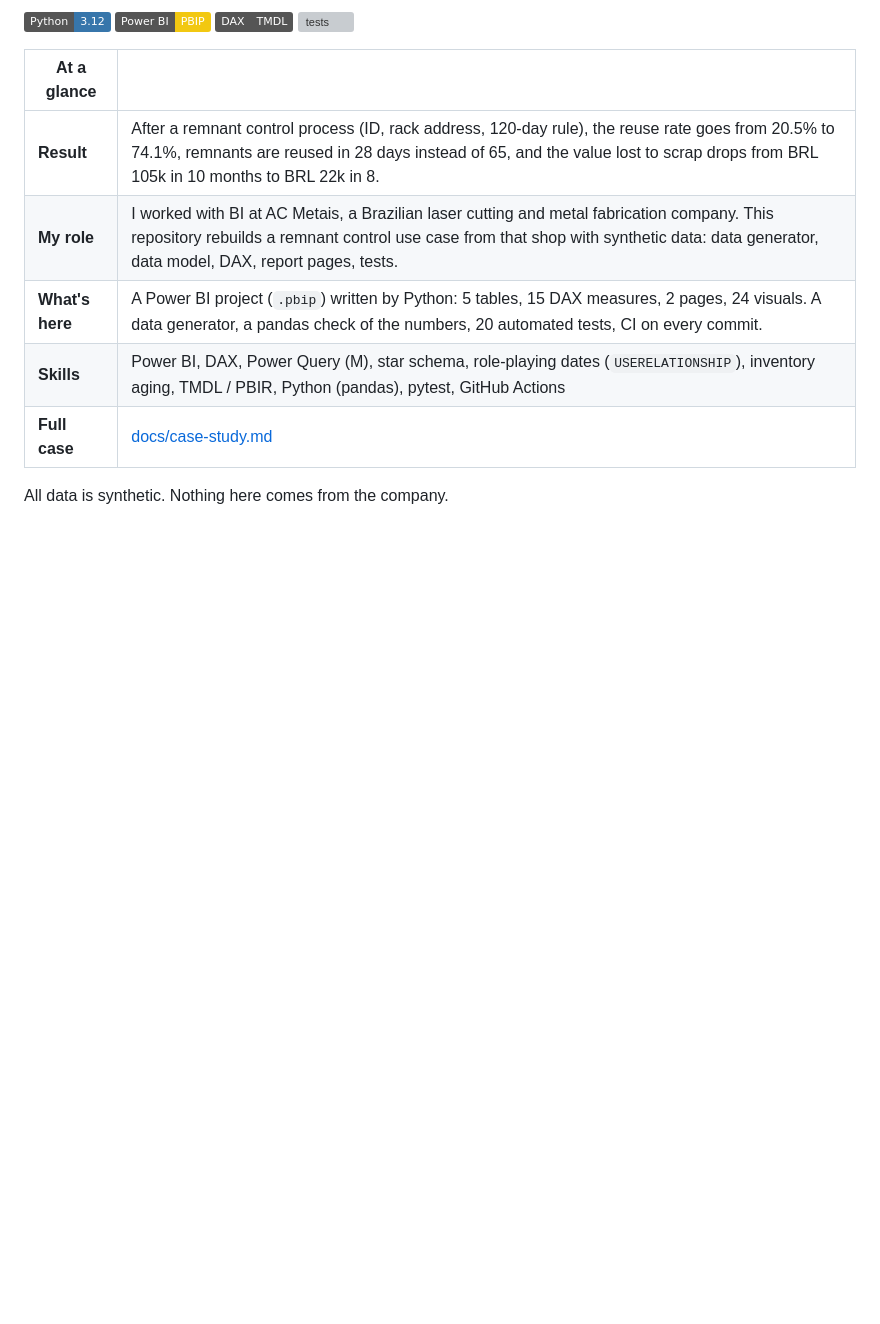
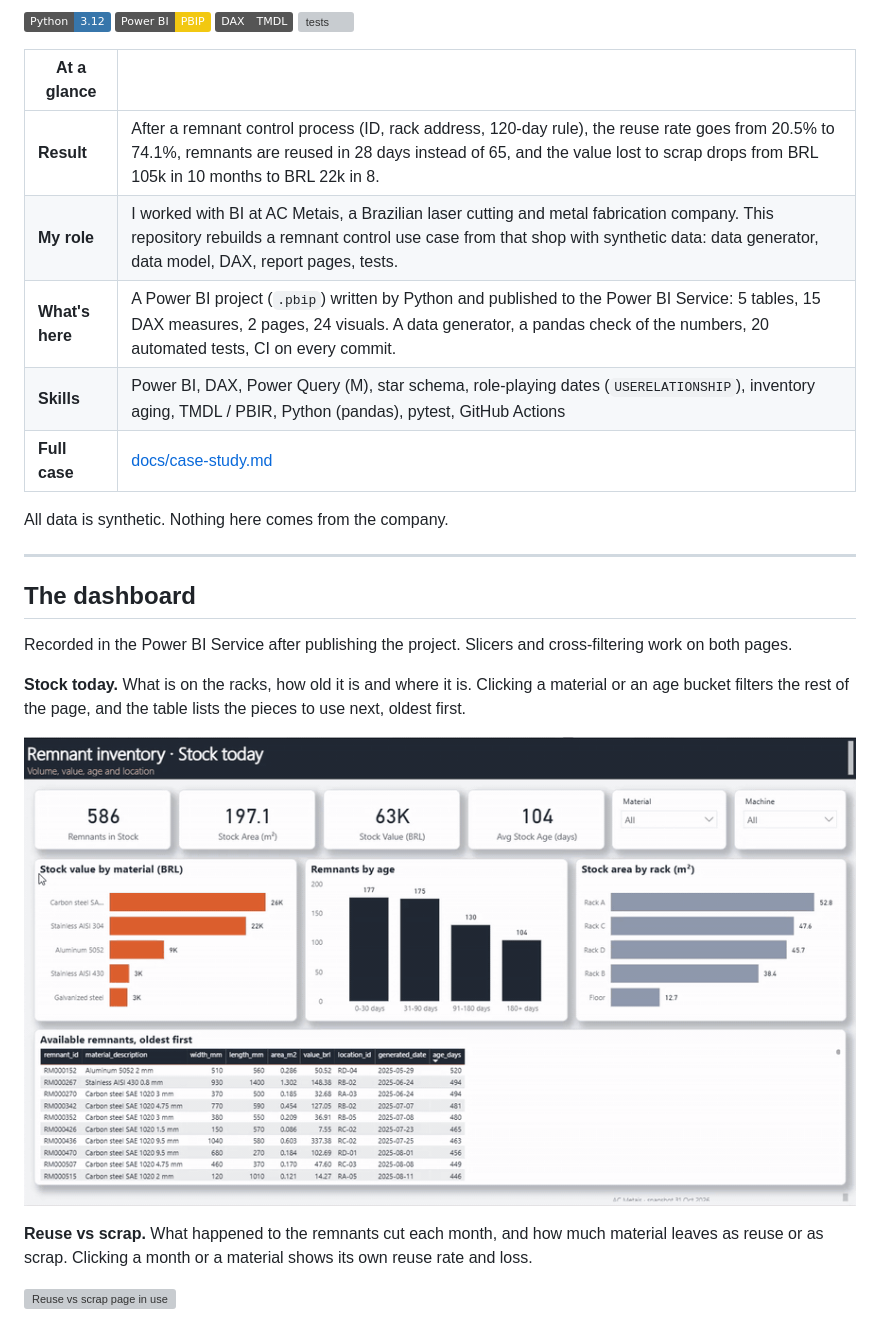
Before and after one commit to lucasnunesf/laser-remnant-inventory, a Markdown page: README.md, the part around one of its changes. Drawn GitHub-style; pictures changed too: docs/demo-stock-today.gif (added); badges without logos; blank space fills up the shorter version; grey boxes are pictures that could not be loaded.

Commit message:
add power bi screenshots and gifs

```diff
--- a/README.md
+++ b/README.md
@@ -13,8 +13,23 @@ A Power BI dashboard that tracks sheet metal remnants, the offcuts left on the s
 |---|---|
 | **Result** | After a remnant control process (ID, rack address, 120-day rule), the reuse rate goes from 20.5% to 74.1%, remnants are reused in 28 days instead of 65, and the value lost to scrap drops from BRL 105k in 10 months to BRL 22k in 8. |
 | **My role** | I worked with BI at AC Metais, a Brazilian laser cutting and metal fabrication company. This repository rebuilds a remnant control use case from that shop with synthetic data: data generator, data model, DAX, report pages, tests. |
-| **What's here** | A Power BI project (`.pbip`) written by Python: 5 tables, 15 DAX measures, 2 pages, 24 visuals. A data generator, a pandas check of the numbers, 20 automated tests, CI on every commit. |
+| **What's here** | A Power BI project (`.pbip`) written by Python and published to the Power BI Service: 5 tables, 15 DAX measures, 2 pages, 24 visuals. A data generator, a pandas check of the numbers, 20 automated tests, CI on every commit. |
 | **Skills** | Power BI, DAX, Power Query (M), star schema, role-playing dates (`USERELATIONSHIP`), inventory aging, TMDL / PBIR, Python (pandas), pytest, GitHub Actions |
 | **Full case** | [docs/case-study.md](docs/case-study.md) |
 
 All data is synthetic. Nothing here comes from the company.
+
+---
+
+## The dashboard
+
+Recorded in the Power BI Service after publishing the project. Slicers and cross-filtering work on both pages.
+
+**Stock today.** What is on the racks, how old it is and where it is. Clicking a material or an age bucket filters the rest of the page, and the table lists the pieces to use next, oldest first.
+
+![Stock today page in use](docs/demo-stock-today.gif)
+
+**Reuse vs scrap.** What happened to the remnants cut each month, and how much material leaves as reuse or as scrap. Clicking a month or a material shows its own reuse rate and loss.
+
+![Reuse vs scrap page in use](docs/demo-reuse-vs-scrap.gif)
+
```
Also changed, not shown: other parts of README.md (+10 -0 lines), docs/page-reuse-vs-scrap.png (added), docs/page-stock-today.png (added), 1 other file.
